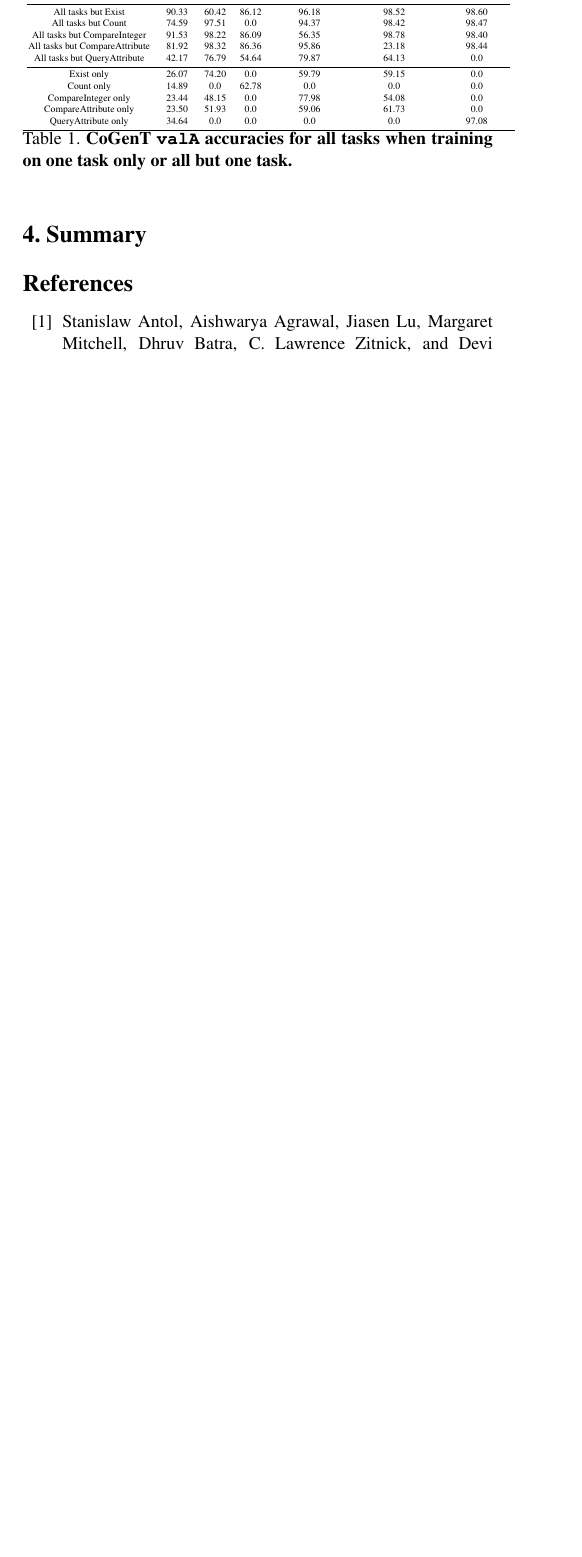
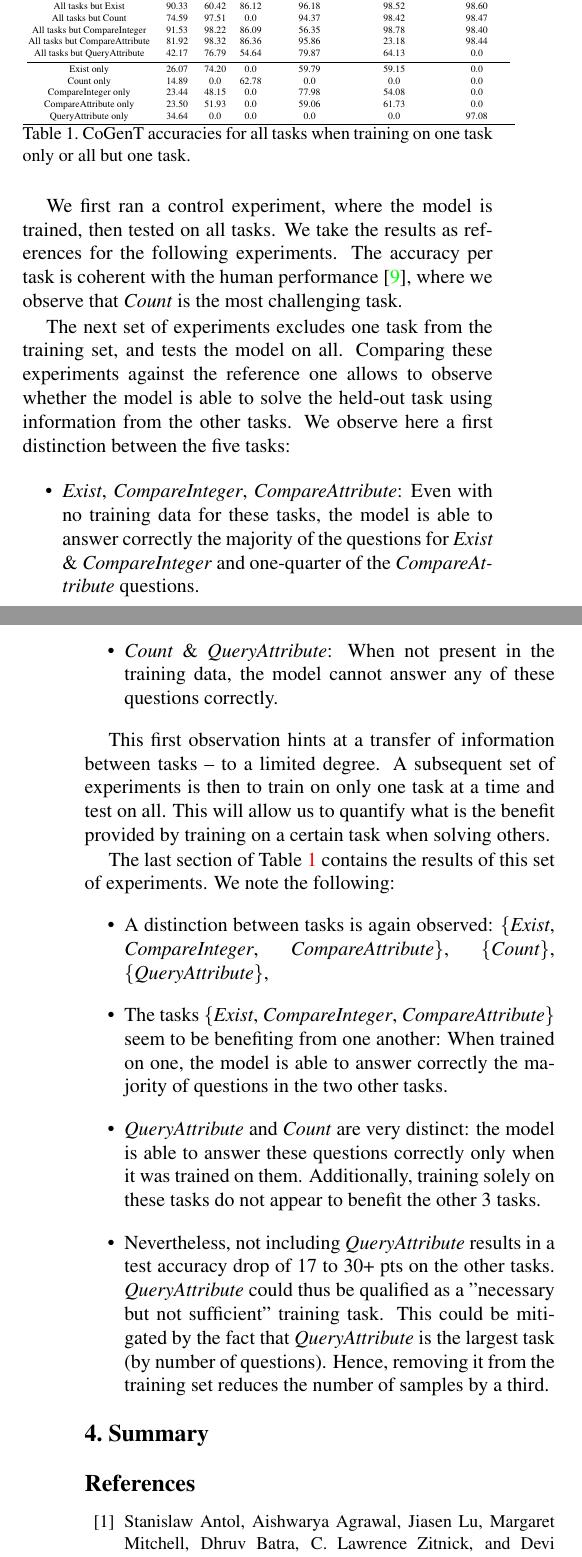
Before and after one commit to IBM/mi-visual-reasoning-pubs, a LaTeX paper (cvpr_submission/paper_main.tex, which reads cvpr_submission/experiments.tex): part of one column of page 2 of 4 before the commit and two parts of the columns of pages 2 and 3 of 4 after it, the two joined at a grey line, cut so that both start at the same text, the shorter picture padded with empty space. Compiled offline with pdfLaTeX.

Commit message:
Added some details about the CoGenT experiments.

```diff
--- a/cvpr_submission/experiments.tex
+++ b/cvpr_submission/experiments.tex
@@ -31,6 +36,26 @@
 		\bottomrule
 	\end{tabular}
     \end{adjustbox}
-	\caption{\textbf{CoGenT \texttt{valA} accuracies for all tasks when training on one task only or all but one task.}}
+	\caption{CoGenT accuracies for all tasks when training on one task only or all but one task.}
 	\label{tab:CoGenT_results}
 \end{table}
+
+We first ran a control experiment, where the model is trained, then tested on all tasks. We take the results as references for the following experiments. The accuracy per task is coherent with the human performance~\cite{johnson2017clevr}, where we observe that \textit{Count} is the most challenging task.
+
+The next set of experiments excludes one task from the training set, and tests the model on all. Comparing these experiments against the reference one allows to observe whether the model is able to solve the held-out task using information from the other tasks.
+We observe here a first distinction between the five tasks:
+\begin{itemize}
+	\item \textit{Exist}, \textit{CompareInteger}, \textit{CompareAttribute}: Even with no training data for these tasks, the model is able to answer correctly the majority of the questions for \textit{Exist} \& \textit{CompareInteger} and one-quarter of the \textit{CompareAttribute} questions.
+	\item \textit{Count} \& \textit{QueryAttribute}: When not present in the training data, the model cannot answer any of these questions correctly.
+\end{itemize}
+
+This first observation hints at a transfer of information between tasks -- to a limited degree. A subsequent set of experiments is then to train on only one task at a time and test on all. This will allow us to quantify what is the benefit provided by training on a certain task when solving others.
+
+The last section of \tableref{tab:CoGenT_results} contains the results of this set of experiments.
+We note the following:
+\begin{itemize}
+	\item A distinction between tasks is again observed: \{\textit{Exist}, \textit{CompareInteger}, \textit{CompareAttribute}\}, \{\textit{Count}\}, \{\textit{QueryAttribute}\},
+	\item The tasks \{\textit{Exist}, \textit{CompareInteger}, \textit{CompareAttribute}\} seem to be benefiting from one another: When trained on one, the model is able to answer correctly the majority of questions in the two other tasks.
+	\item \textit{QueryAttribute} and \textit{Count} are very distinct: the model is able to answer these questions correctly only when it was trained on them. Additionally, training solely on these tasks do not appear to benefit the other 3 tasks.
+	\item Nevertheless, not including \textit{QueryAttribute} results in a test accuracy drop of 17 to 30+ pts on the other tasks. \textit{QueryAttribute} could thus be qualified as a "necessary but not sufficient" training task. This could be mitigated by the fact that \textit{QueryAttribute} is the largest task (by number of questions). Hence, removing it from the training set reduces the number of samples by a third.
+\end{itemize}
--- a/cvpr_submission/paper_main.tex
+++ b/cvpr_submission/paper_main.tex
@@ -28,9 +28,11 @@
 
 %% User's macros %%
 \usepackage{cleveref}
-\crefname{figure}{Figure}{Figures}
-\crefname{table}{Table}{Tables}
-\crefname{appendix}{Appendix}{Appendices}
+\def\sec#1{Sec.~\ref{#1}}
+\def\Sec#1{Sec.~\ref{#1}}
+\def\fig#1{Fig.~\ref{#1}}
+\def\Fig#1{Fig.~\ref{#1}}
+\def\tableref#1{Table~\ref{#1}}
 
 \newcommand{\tk}[1]{\textcolor{red}{TK: #1}}
 \newcommand{\ao}[1]{\textcolor{green}{AO: #1}}
```
Also changed, not shown: cvpr_submission/experiments.tex (5 more changed lines).
